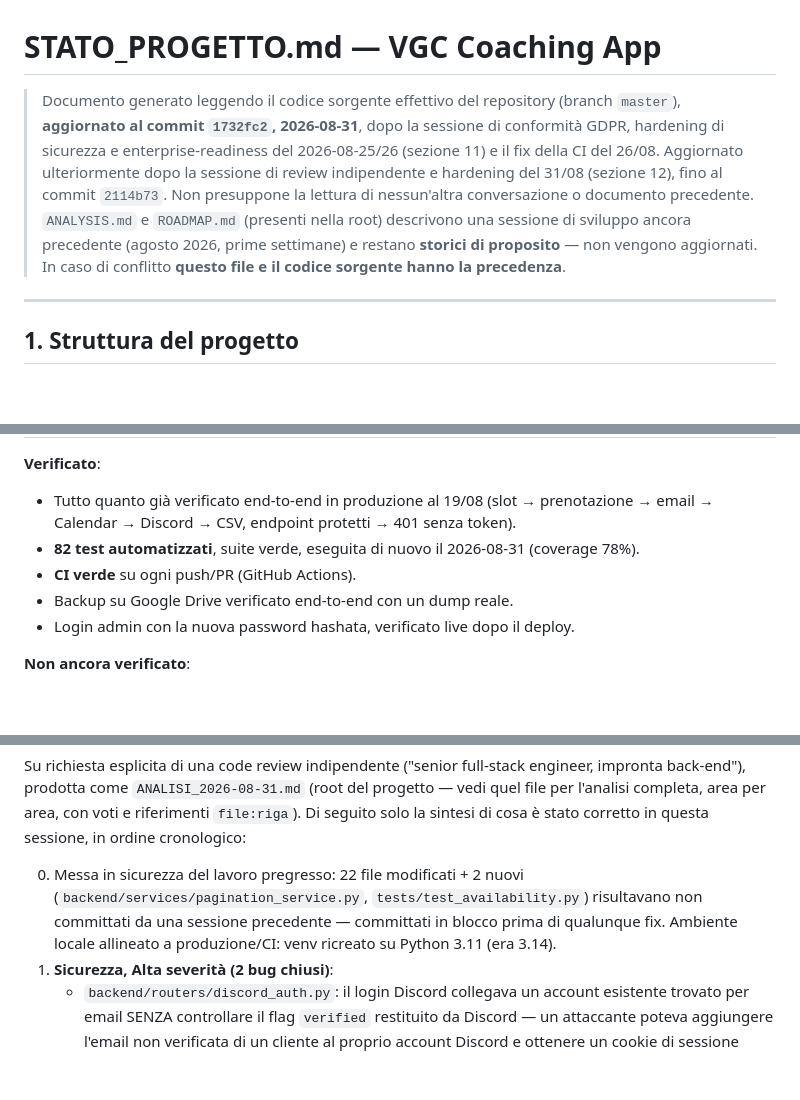
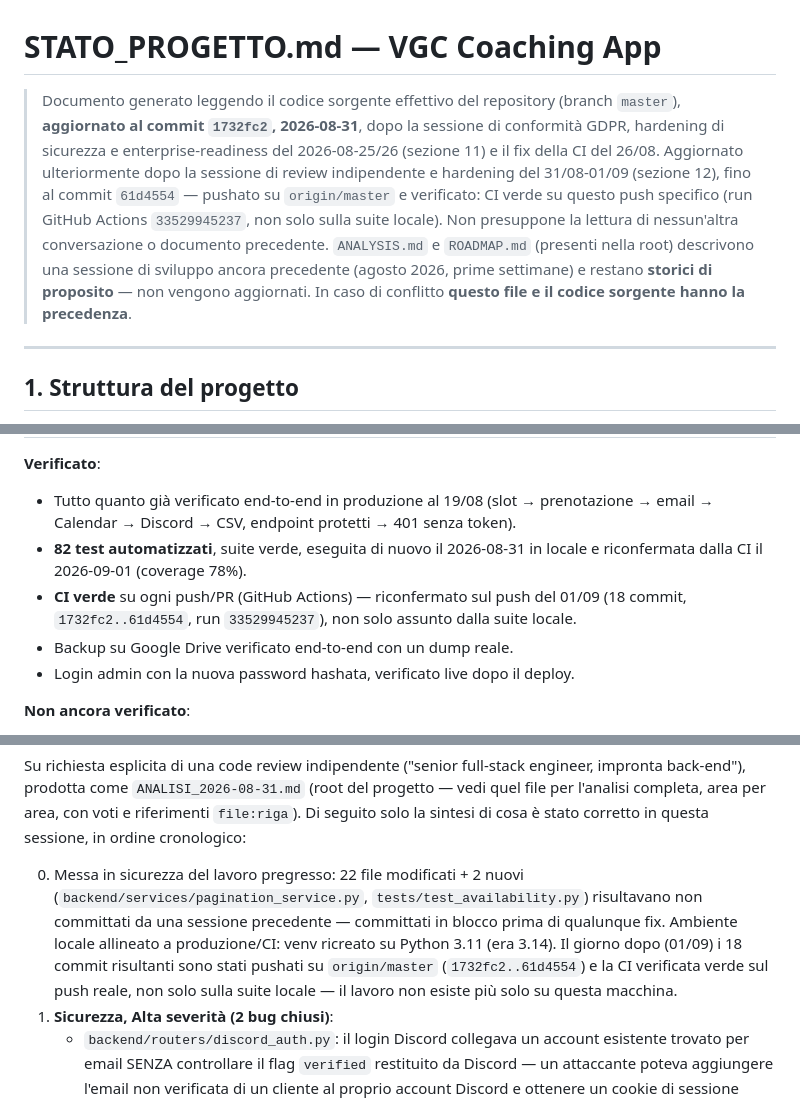
Before and after one commit to cognettadavide97-afk/vgc-coaching, a Markdown page: STATO_PROGETTO.md, 3 parts joined by grey strips. Rendered like a GitHub page; blank space fills up the shorter version.

Commit message:
docs: registra push+CI reali e correggi la cronologia 31/08 vs 01/09
Dopo aver confermato (su richiesta esplicita) che il lavoro era stato
pushato e la CI verificata verde su GitHub Actions (run 33529945237,
commit 1732fc2..61d4554), aggiorno STATO_PROGETTO.md di conseguenza:

- Intestazione, §9, §12: registrano ora il push su origin/master e la
  CI riconfermata sul push reale, non solo sulla suite locale.
- Correzione cronologica: verificando i timestamp reali dei commit, i
  fix di codice (Blocchi A-D) sono del 31/08, ma la sessione di
  coerenza documentale, il push e la verifica CI sono del 01/09 — la
  data di sistema è cambiata a metà sessione. §12 diventa "Sessione
  2026-08-31/09-01" (stesso pattern già usato da §11 per una sessione
  su due giorni), §9 aggiornata al 01/09.
- §12 punto 0: precisa che il push è avvenuto "il giorno dopo" (01/09),
  non a fine della stessa sessione di fix.

82/82 test verdi (nessun impatto, solo documentazione).

Co-Authored-By: Claude Sonnet 5 <noreply@anthropic.com>
Claude-Session: https://claude.ai/code/session_01C1NMSKQZfgFD6bb1tQZJZq

```diff
--- a/STATO_PROGETTO.md
+++ b/STATO_PROGETTO.md
@@ -1,6 +1,6 @@
 # STATO_PROGETTO.md — VGC Coaching App
 
-> Documento generato leggendo il codice sorgente effettivo del repository (branch `master`), **aggiornato al commit `1732fc2`, 2026-08-31**, dopo la sessione di conformità GDPR, hardening di sicurezza e enterprise-readiness del 2026-08-25/26 (sezione 11) e il fix della CI del 26/08. Aggiornato ulteriormente dopo la sessione di review indipendente e hardening del 31/08 (sezione 12), fino al commit `2114b73`. Non presuppone la lettura di nessun'altra conversazione o documento precedente. `ANALYSIS.md` e `ROADMAP.md` (presenti nella root) descrivono una sessione di sviluppo ancora precedente (agosto 2026, prime settimane) e restano **storici di proposito** — non vengono aggiornati. In caso di conflitto **questo file e il codice sorgente hanno la precedenza**.
+> Documento generato leggendo il codice sorgente effettivo del repository (branch `master`), **aggiornato al commit `1732fc2`, 2026-08-31**, dopo la sessione di conformità GDPR, hardening di sicurezza e enterprise-readiness del 2026-08-25/26 (sezione 11) e il fix della CI del 26/08. Aggiornato ulteriormente dopo la sessione di review indipendente e hardening del 31/08-01/09 (sezione 12), fino al commit `61d4554` — pushato su `origin/master` e verificato: CI verde su questo push specifico (run GitHub Actions `33529945237`, non solo sulla suite locale). Non presuppone la lettura di nessun'altra conversazione o documento precedente. `ANALYSIS.md` e `ROADMAP.md` (presenti nella root) descrivono una sessione di sviluppo ancora precedente (agosto 2026, prime settimane) e restano **storici di proposito** — non vengono aggiornati. In caso di conflitto **questo file e il codice sorgente hanno la precedenza**.
 
 ---
 
@@ -372,8 +372,8 @@ Tutti i punti della versione precedente di questo documento restano validi (fusi
 
 **Verificato**:
 - Tutto quanto già verificato end-to-end in produzione al 19/08 (slot → prenotazione → email → Calendar → Discord → CSV, endpoint protetti → 401 senza token).
-- **82 test automatizzati**, suite verde, eseguita di nuovo il 2026-08-31 (coverage 78%).
-- **CI verde** su ogni push/PR (GitHub Actions).
+- **82 test automatizzati**, suite verde, eseguita di nuovo il 2026-08-31 in locale e riconfermata dalla CI il 2026-09-01 (coverage 78%).
+- **CI verde** su ogni push/PR (GitHub Actions) — riconfermato sul push del 01/09 (18 commit, `1732fc2..61d4554`, run `33529945237`), non solo assunto dalla suite locale.
 - Backup su Google Drive verificato end-to-end con un dump reale.
 - Login admin con la nuova password hashata, verificato live dopo il deploy.
 
@@ -423,7 +423,10 @@ cosa è stato corretto in questa sessione, in ordine cronologico:
    (`backend/services/pagination_service.py`, `tests/test_availability.py`)
    risultavano non committati da una sessione precedente — committati in
    blocco prima di qualunque fix. Ambiente locale allineato a
-   produzione/CI: venv ricreato su Python 3.11 (era 3.14).
+   produzione/CI: venv ricreato su Python 3.11 (era 3.14). Il giorno dopo
+   (01/09) i 18 commit risultanti sono stati pushati su `origin/master`
+   (`1732fc2..61d4554`) e la CI verificata verde sul push reale, non solo
+   sulla suite locale — il lavoro non esiste più solo su questa macchina.
 1. **Sicurezza, Alta severità (2 bug chiusi)**:
    - `backend/routers/discord_auth.py`: il login Discord collegava un
      account esistente trovato per email SENZA controllare il flag
```
Also changed, not shown: other parts of STATO_PROGETTO.md (+2 -2 lines).
